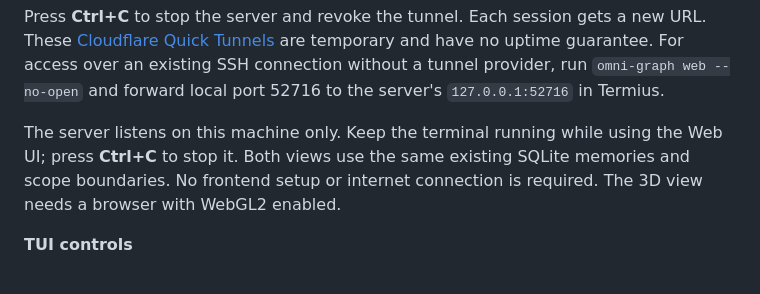
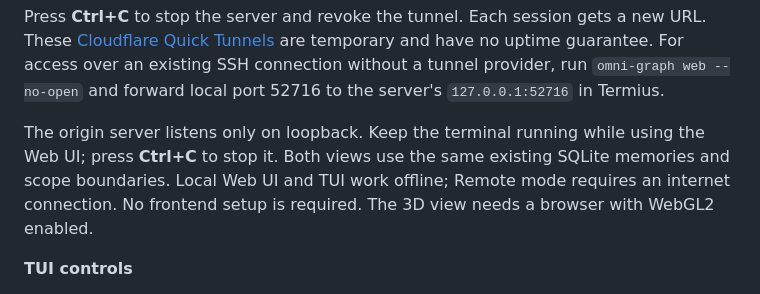
Before and after one commit to Rekabytes-Enterprise/omni-graph, a Markdown page: README.md, the part around the change. GitHub-like rendering.

Commit message:
docs: clarify network requirements for remote access

```diff
--- a/README.md
+++ b/README.md
@@ -197,7 +197,7 @@ On first use, Omni-graph downloads and verifies a pinned `cloudflared` helper in
 
 Press **Ctrl+C** to stop the server and revoke the tunnel. Each session gets a new URL. These [Cloudflare Quick Tunnels](https://developers.cloudflare.com/tunnel/get-started/quick-tunnels/) are temporary and have no uptime guarantee. For access over an existing SSH connection without a tunnel provider, run `omni-graph web --no-open` and forward local port 52716 to the server's `127.0.0.1:52716` in Termius.
 
-The server listens on this machine only. Keep the terminal running while using the Web UI; press **Ctrl+C** to stop it. Both views use the same existing SQLite memories and scope boundaries. No frontend setup or internet connection is required. The 3D view needs a browser with WebGL2 enabled.
+The origin server listens only on loopback. Keep the terminal running while using the Web UI; press **Ctrl+C** to stop it. Both views use the same existing SQLite memories and scope boundaries. Local Web UI and TUI work offline; Remote mode requires an internet connection. No frontend setup is required. The 3D view needs a browser with WebGL2 enabled.
 
 **TUI controls**
 
```
